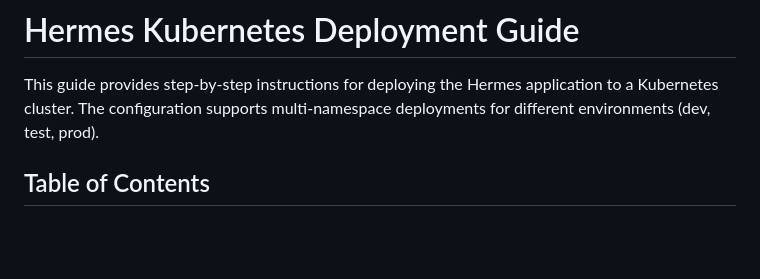
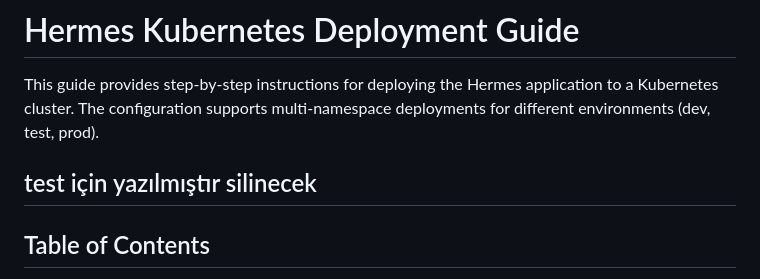
Before and after one commit to Duosis-Developer-Team/Hermes, a Markdown page: k8s/README.md, the part around the change. Rendered like a GitHub page; blank space fills up the shorter version.

Commit message:
test: trigger pipeline

```diff
--- a/k8s/README.md
+++ b/k8s/README.md
@@ -2,6 +2,8 @@
 
 This guide provides step-by-step instructions for deploying the Hermes application to a Kubernetes cluster. The configuration supports multi-namespace deployments for different environments (dev, test, prod).
 
+
+## test için yazılmıştır silinecek
 ## Table of Contents
 
 - [Registry Decision Guide](#registry-decision-guide)
```
